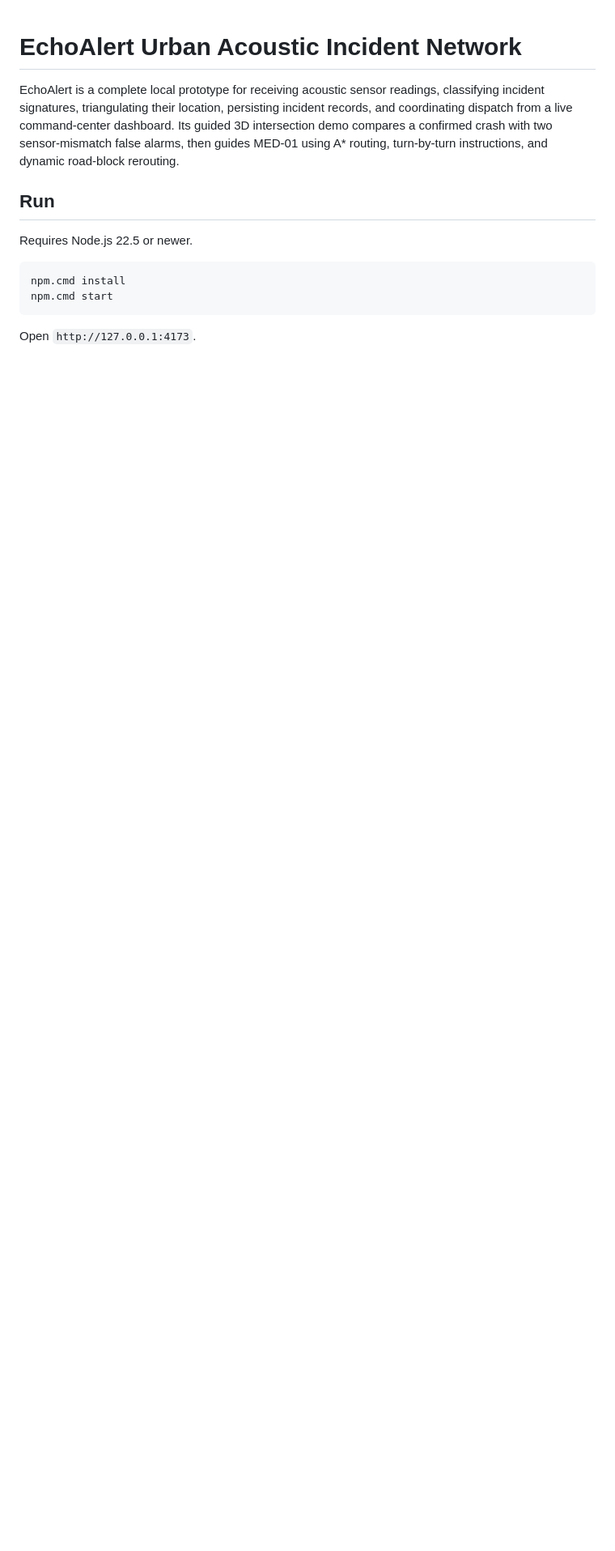
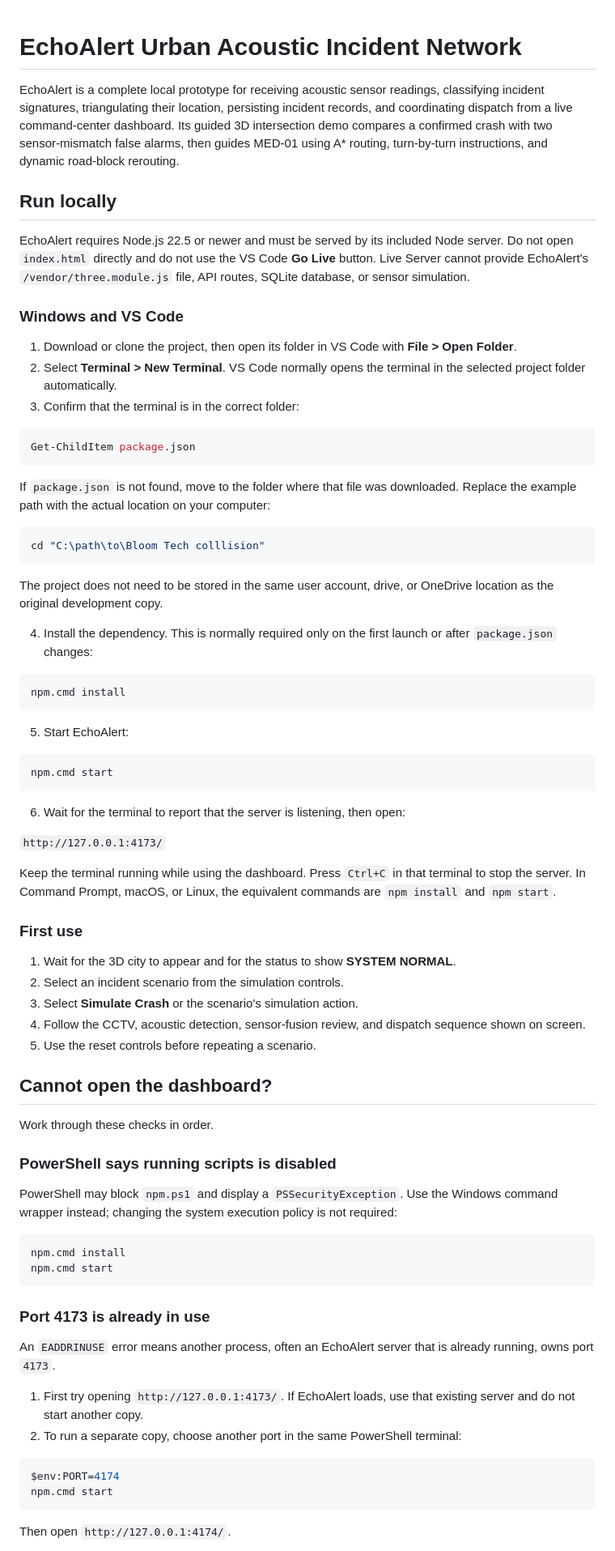
Before and after one commit to humairahmr/Bloom-Tech-EchoAlert, a Markdown page: README.md, the part around one of its changes. Shown at 81% size. Drawn GitHub-style; blank space fills up the shorter version.

````diff
--- a/README.md
+++ b/README.md
@@ -2,13 +2,78 @@
 
 EchoAlert is a complete local prototype for receiving acoustic sensor readings, classifying incident signatures, triangulating their location, persisting incident records, and coordinating dispatch from a live command-center dashboard. Its guided 3D intersection demo compares a confirmed crash with two sensor-mismatch false alarms, then guides MED-01 using A* routing, turn-by-turn instructions, and dynamic road-block rerouting.
 
-## Run
+## Run locally
 
-Requires Node.js 22.5 or newer.
+EchoAlert requires Node.js 22.5 or newer and must be served by its included Node server. Do not open `index.html` directly and do not use the VS Code **Go Live** button. Live Server cannot provide EchoAlert's `/vendor/three.module.js` file, API routes, SQLite database, or sensor simulation.
 
-```bash
+### Windows and VS Code
+
+1. Download or clone the project, then open its folder in VS Code with **File > Open Folder**.
+2. Select **Terminal > New Terminal**. VS Code normally opens the terminal in the selected project folder automatically.
+3. Confirm that the terminal is in the correct folder:
+
+```powershell
+Get-ChildItem package.json
+```
+
+If `package.json` is not found, move to the folder where that file was downloaded. Replace the example path with the actual location on your computer:
+
+```powershell
+cd "C:\path\to\Bloom Tech colllision"
+```
+
+The project does not need to be stored in the same user account, drive, or OneDrive location as the original development copy.
+
+4. Install the dependency. This is normally required only on the first launch or after `package.json` changes:
+
+```powershell
+npm.cmd install
+```
+
+5. Start EchoAlert:
+
+```powershell
+npm.cmd start
+```
+
+6. Wait for the terminal to report that the server is listening, then open:
+
+`http://127.0.0.1:4173/`
+
+Keep the terminal running while using the dashboard. Press `Ctrl+C` in that terminal to stop the server. In Command Prompt, macOS, or Linux, the equivalent commands are `npm install` and `npm start`.
+
+### First use
+
+1. Wait for the 3D city to appear and for the status to show **SYSTEM NORMAL**.
+2. Select an incident scenario from the simulation controls.
+3. Select **Simulate Crash** or the scenario's simulation action.
+4. Follow the CCTV, acoustic detection, sensor-fusion review, and dispatch sequence shown on screen.
+5. Use the reset controls before repeating a scenario.
+
+## Cannot open the dashboard?
+
+Work through these checks in order.
+
+### PowerShell says running scripts is disabled
+
+PowerShell may block `npm.ps1` and display a `PSSecurityException`. Use the Windows command wrapper instead; changing the system execution policy is not required:
+
+```powershell
 npm.cmd install
 npm.cmd start
 ```
 
-Open `http://127.0.0.1:4173`.
+### Port 4173 is already in use
+
+An `EADDRINUSE` error means another process, often an EchoAlert server that is already running, owns port `4173`.
+
+1. First try opening `http://127.0.0.1:4173/`. If EchoAlert loads, use that existing server and do not start another copy.
+2. To run a separate copy, choose another port in the same PowerShell terminal:
+
+```powershell
+$env:PORT=4174
+npm.cmd start
+```
+
+Then open `http://127.0.0.1:4174/`.
+
````
Also changed, not shown: other parts of README.md (+30 -0 lines).
